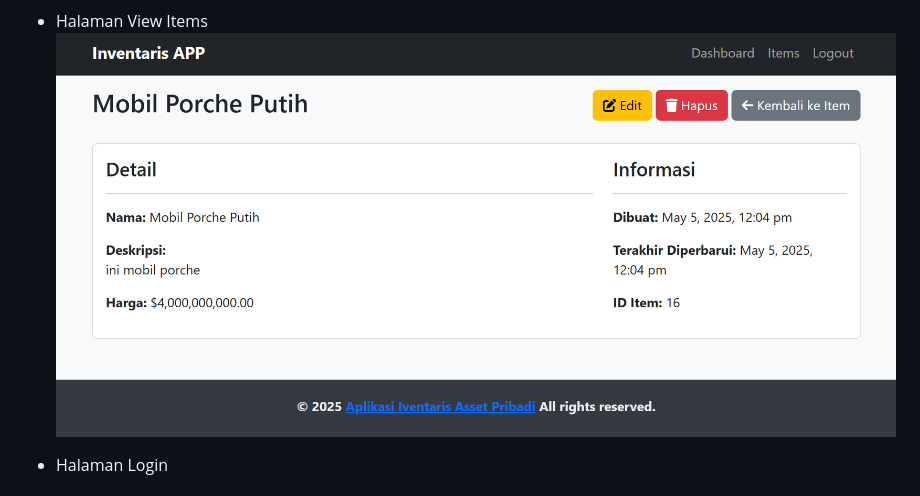
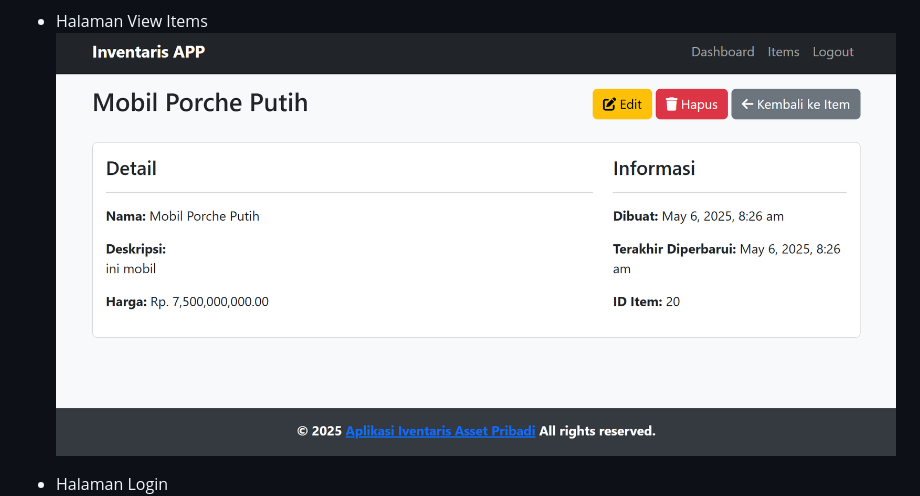
Before and after one commit to Xenossz/inventaris_app, a Markdown page: readme.md, the part around the change. GitHub-like rendering.

```diff
--- a/readme.md
+++ b/readme.md
@@ -191,7 +191,7 @@ Proyek ini dilisensikan di bawah Lisensi MIT - lihat berkas LICENSE untuk detail
 ![admin](screenshot/items_edit.png)
 
 * Halaman View Items
-![admin](screenshot/items_view.png)
+![admin](screenshot/items_views.png)
 
 * Halaman Login
 ![admin](screenshot/login.png)
```
